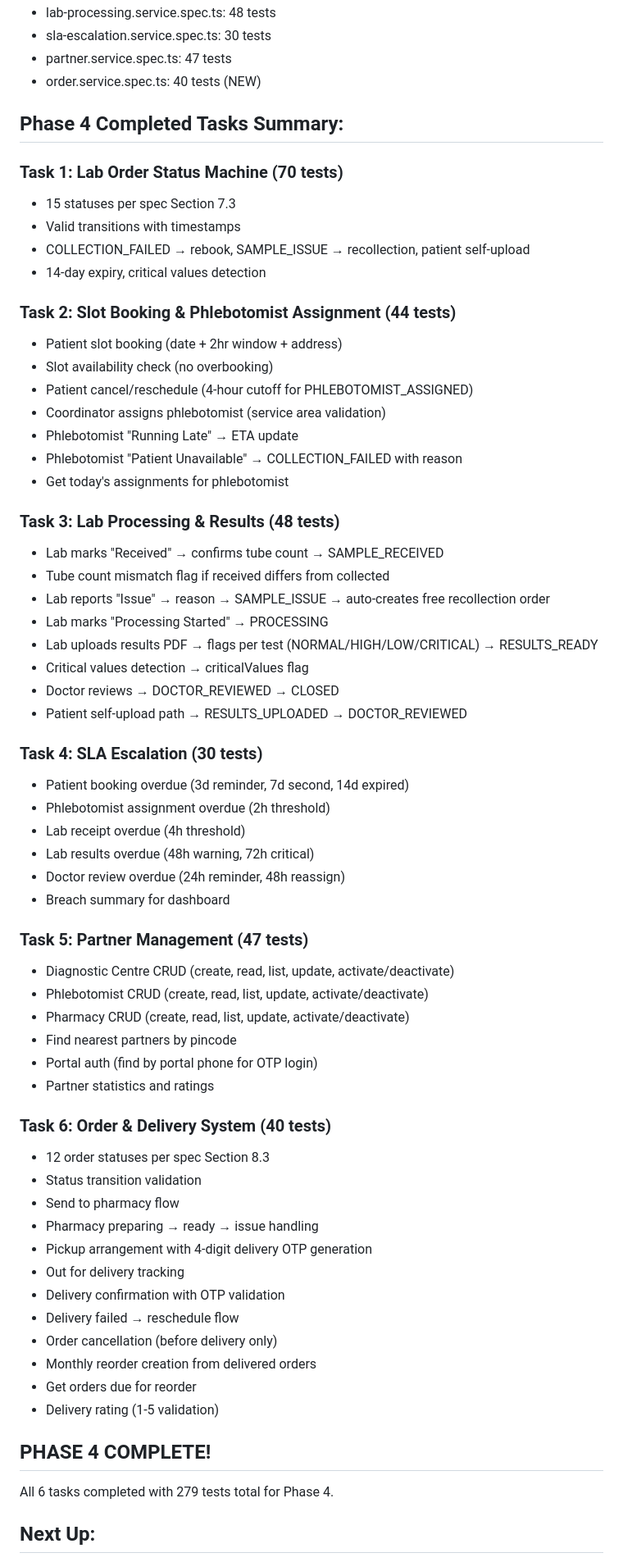
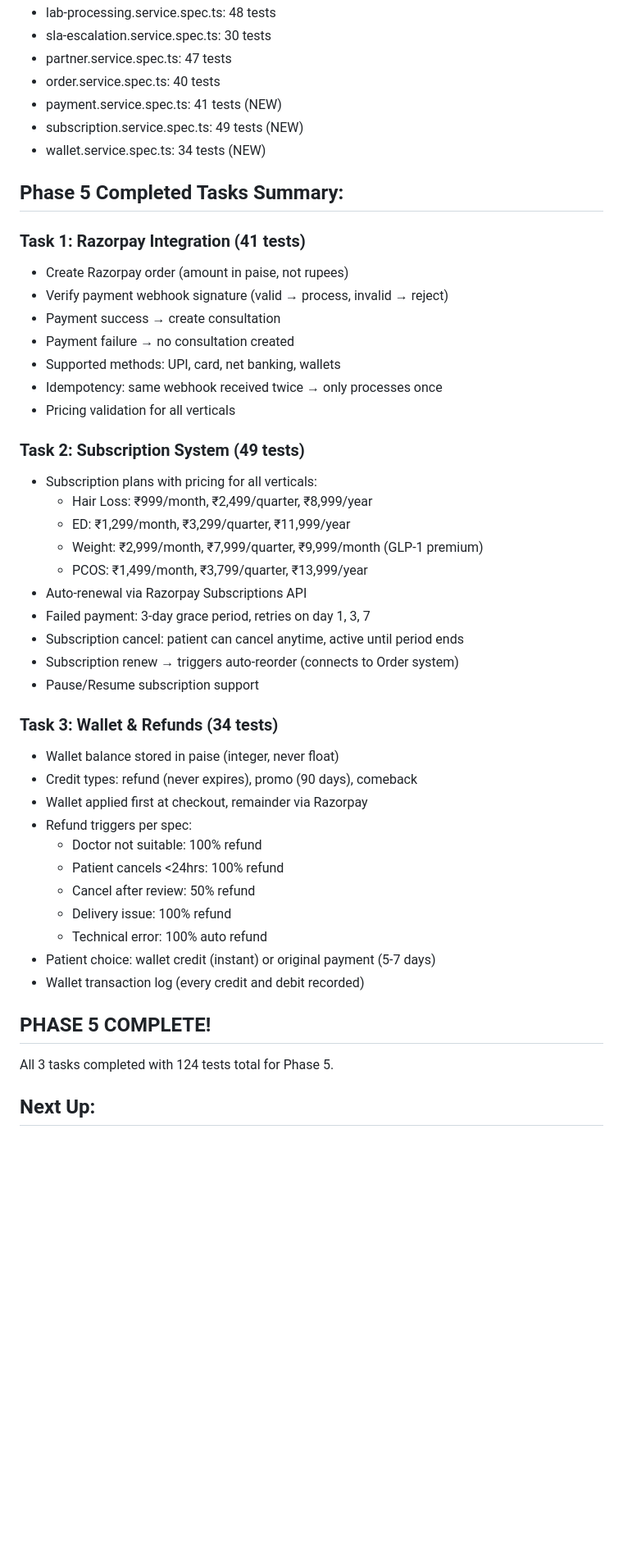
Before and after one commit to vabhishikth/onlyou, a Markdown page: docs/CHECKPOINT.md, the part around one of its changes. Shown at 82% size. GitHub-like rendering; blank space fills up the shorter version.

Commit message:
docs: update CHECKPOINT.md for Phase 5 completion
Phase 5 complete with 124 tests:
- Task 1: Razorpay Integration (41 tests)
- Task 2: Subscription System (49 tests)
- Task 3: Wallet & Refunds (34 tests)

Total: 820 tests, all passing

Co-Authored-By: Claude Opus 4.5 <noreply@anthropic.com>

```diff
--- a/docs/CHECKPOINT.md
+++ b/docs/CHECKPOINT.md
@@ -57,67 +61,49 @@ Time:        ~10.7 seconds
 - lab-processing.service.spec.ts: 48 tests
 - sla-escalation.service.spec.ts: 30 tests
 - partner.service.spec.ts: 47 tests
-- order.service.spec.ts: 40 tests (NEW)
+- order.service.spec.ts: 40 tests
+- payment.service.spec.ts: 41 tests (NEW)
+- subscription.service.spec.ts: 49 tests (NEW)
+- wallet.service.spec.ts: 34 tests (NEW)
 
-## Phase 4 Completed Tasks Summary:
+## Phase 5 Completed Tasks Summary:
 
-### Task 1: Lab Order Status Machine (70 tests)
-- 15 statuses per spec Section 7.3
-- Valid transitions with timestamps
-- COLLECTION_FAILED → rebook, SAMPLE_ISSUE → recollection, patient self-upload
-- 14-day expiry, critical values detection
+### Task 1: Razorpay Integration (41 tests)
+- Create Razorpay order (amount in paise, not rupees)
+- Verify payment webhook signature (valid → process, invalid → reject)
+- Payment success → create consultation
+- Payment failure → no consultation created
+- Supported methods: UPI, card, net banking, wallets
+- Idempotency: same webhook received twice → only processes once
+- Pricing validation for all verticals
 
-### Task 2: Slot Booking & Phlebotomist Assignment (44 tests)
-- Patient slot booking (date + 2hr window + address)
-- Slot availability check (no overbooking)
-- Patient cancel/reschedule (4-hour cutoff for PHLEBOTOMIST_ASSIGNED)
-- Coordinator assigns phlebotomist (service area validation)
-- Phlebotomist "Running Late" → ETA update
-- Phlebotomist "Patient Unavailable" → COLLECTION_FAILED with reason
-- Get today's assignments for phlebotomist
+### Task 2: Subscription System (49 tests)
+- Subscription plans with pricing for all verticals:
+  - Hair Loss: ₹999/month, ₹2,499/quarter, ₹8,999/year
+  - ED: ₹1,299/month, ₹3,299/quarter, ₹11,999/year
+  - Weight: ₹2,999/month, ₹7,999/quarter, ₹9,999/month (GLP-1 premium)
+  - PCOS: ₹1,499/month, ₹3,799/quarter, ₹13,999/year
+- Auto-renewal via Razorpay Subscriptions API
+- Failed payment: 3-day grace period, retries on day 1, 3, 7
+- Subscription cancel: patient can cancel anytime, active until period ends
+- Subscription renew → triggers auto-reorder (connects to Order system)
+- Pause/Resume subscription support
 
-### Task 3: Lab Processing & Results (48 tests)
-- Lab marks "Received" → confirms tube count → SAMPLE_RECEIVED
-- Tube count mismatch flag if received differs from collected
-- Lab reports "Issue" → reason → SAMPLE_ISSUE → auto-creates free recollection order
-- Lab marks "Processing Started" → PROCESSING
-- Lab uploads results PDF → flags per test (NORMAL/HIGH/LOW/CRITICAL) → RESULTS_READY
-- Critical values detection → criticalValues flag
-- Doctor reviews → DOCTOR_REVIEWED → CLOSED
-- Patient self-upload path → RESULTS_UPLOADED → DOCTOR_REVIEWED
+### Task 3: Wallet & Refunds (34 tests)
+- Wallet balance stored in paise (integer, never float)
+- Credit types: refund (never expires), promo (90 days), comeback
+- Wallet applied first at checkout, remainder via Razorpay
+- Refund triggers per spec:
+  - Doctor not suitable: 100% refund
+  - Patient cancels <24hrs: 100% refund
+  - Cancel after review: 50% refund
+  - Delivery issue: 100% refund
+  - Technical error: 100% auto refund
+- Patient choice: wallet credit (instant) or original payment (5-7 days)
+- Wallet transaction log (every credit and debit recorded)
 
-### Task 4: SLA Escalation (30 tests)
-- Patient booking overdue (3d reminder, 7d second, 14d expired)
-- Phlebotomist assignment overdue (2h threshold)
-- Lab receipt overdue (4h threshold)
-- Lab results overdue (48h warning, 72h critical)
-- Doctor review overdue (24h reminder, 48h reassign)
-- Breach summary for dashboard
+## PHASE 5 COMPLETE!
 
-### Task 5: Partner Management (47 tests)
-- Diagnostic Centre CRUD (create, read, list, update, activate/deactivate)
-- Phlebotomist CRUD (create, read, list, update, activate/deactivate)
-- Pharmacy CRUD (create, read, list, update, activate/deactivate)
-- Find nearest partners by pincode
-- Portal auth (find by portal phone for OTP login)
-- Partner statistics and ratings
-
-### Task 6: Order & Delivery System (40 tests)
-- 12 order statuses per spec Section 8.3
-- Status transition validation
-- Send to pharmacy flow
-- Pharmacy preparing → ready → issue handling
-- Pickup arrangement with 4-digit delivery OTP generation
-- Out for delivery tracking
-- Delivery confirmation with OTP validation
-- Delivery failed → reschedule flow
-- Order cancellation (before delivery only)
-- Monthly reorder creation from delivered orders
-- Get orders due for reorder
-- Delivery rating (1-5 validation)
-
-## PHASE 4 COMPLETE!
-
-All 6 tasks completed with 279 tests total for Phase 4.
+All 3 tasks completed with 124 tests total for Phase 5.
 
 ## Next Up:
```
Also changed, not shown: other parts of docs/CHECKPOINT.md (+28 -22 lines).
